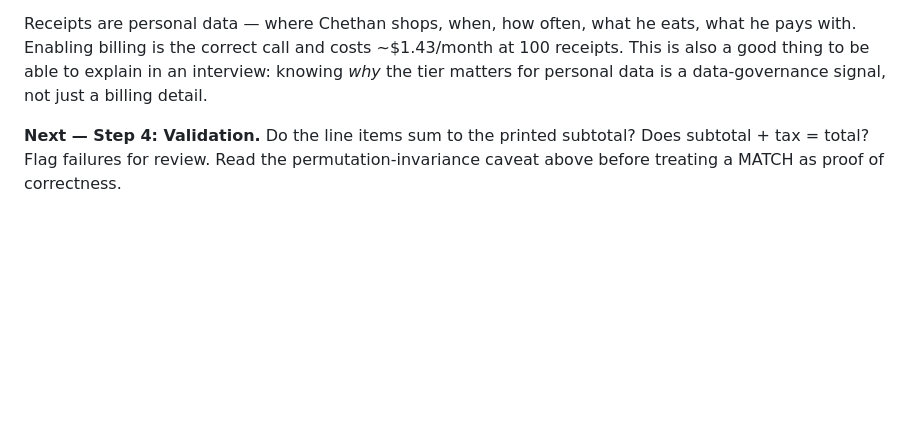
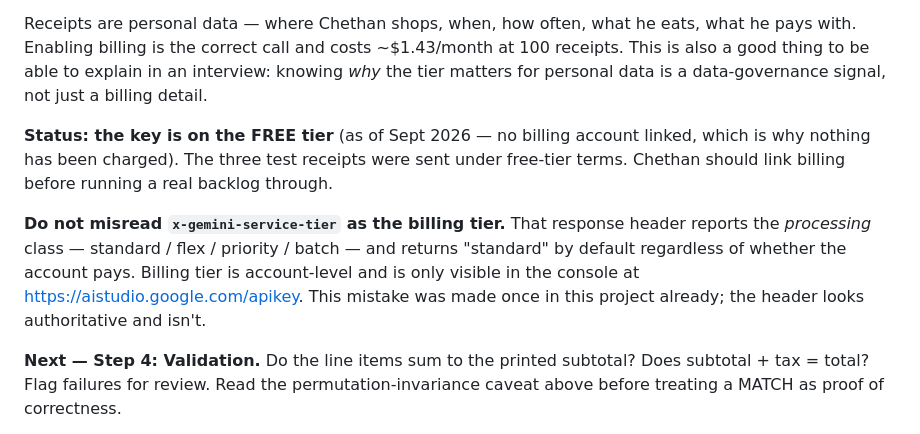
Before and after one commit to ChethanChakradhar/SKIM, a Markdown page: CLAUDE.md, the part around the change. GitHub-like rendering; blank space fills up the shorter version.

Commit message:
Correct the tier finding: the key is on the free tier
The x-gemini-service-tier response header reports the request PROCESSING
class -- standard / flex / priority / batch -- and returns "standard" by
default whether or not the account pays. It is not the billing tier, and
reading it as one led to telling Chethan his data was covered by paid-tier
terms when it isn't.

Billing tier is account-level: new accounts start on Free and move to
Paid only by linking a billing account. No billing account is linked,
which is why nothing has been charged -- and why the three test receipts
were sent under free-tier terms, where the API terms allow human review
and use for product improvement.

Recorded in CLAUDE.md so the header isn't misread again. The measured
cost figures are unchanged; they describe what a paid tier would cost.

Co-Authored-By: Claude Opus 5 <noreply@anthropic.com>
Claude-Session: https://claude.ai/code/session_01BmWjbJehPrxcAskD18hhvw

```diff
--- a/CLAUDE.md
+++ b/CLAUDE.md
@@ -259,6 +259,16 @@ pays with. Enabling billing is the correct call and costs ~$1.43/month at 100 re
 This is also a good thing to be able to explain in an interview: knowing *why* the tier
 matters for personal data is a data-governance signal, not just a billing detail.
 
+**Status: the key is on the FREE tier** (as of Sept 2026 — no billing account linked, which
+is why nothing has been charged). The three test receipts were sent under free-tier terms.
+Chethan should link billing before running a real backlog through.
+
+**Do not misread `x-gemini-service-tier` as the billing tier.** That response header reports
+the *processing* class — standard / flex / priority / batch — and returns "standard" by
+default regardless of whether the account pays. Billing tier is account-level and is only
+visible in the console at https://aistudio.google.com/apikey. This mistake was made once in
+this project already; the header looks authoritative and isn't.
+
 **Next — Step 4: Validation.** Do the line items sum to the printed subtotal? Does
 subtotal + tax = total? Flag failures for review. Read the permutation-invariance caveat
 above before treating a MATCH as proof of correctness.
```
